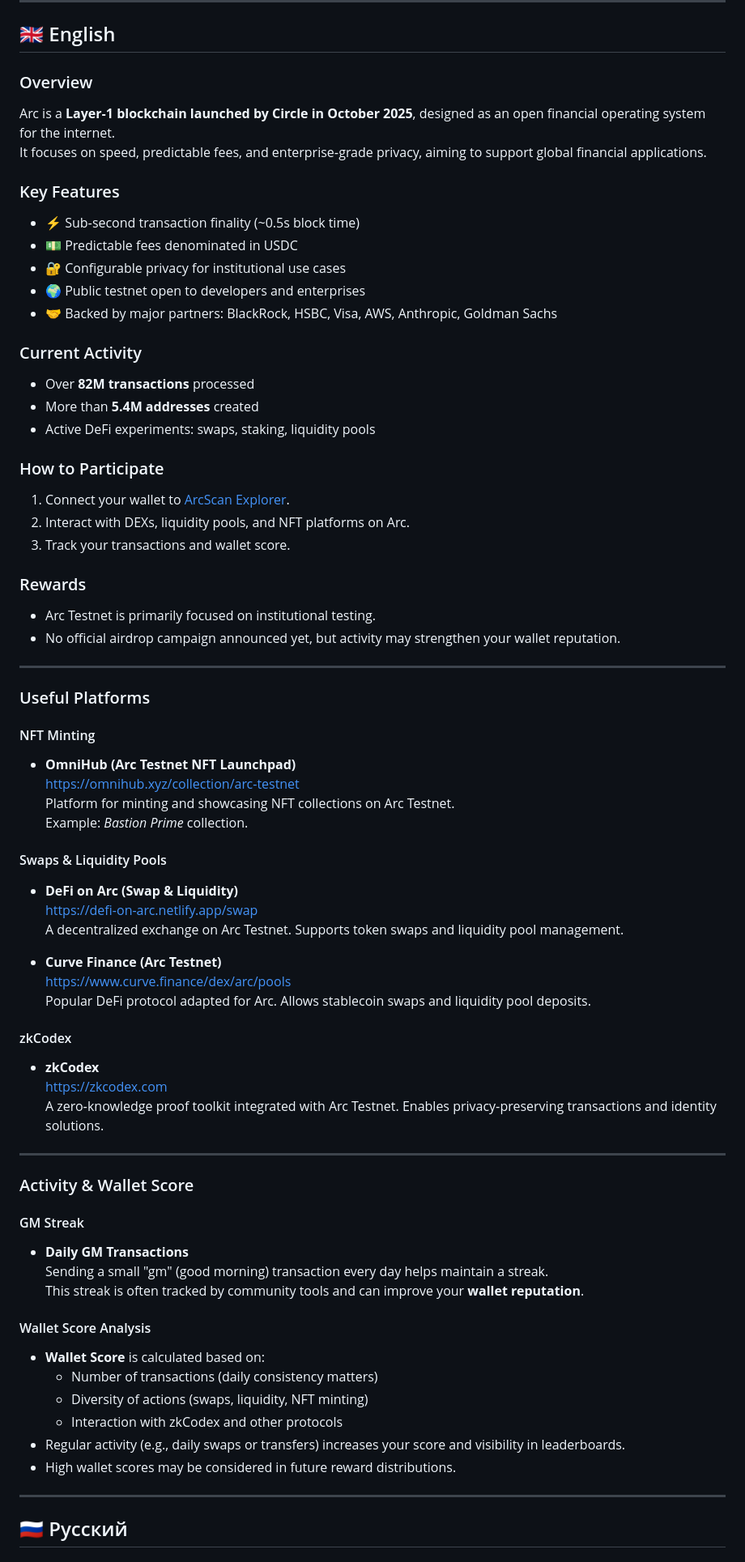
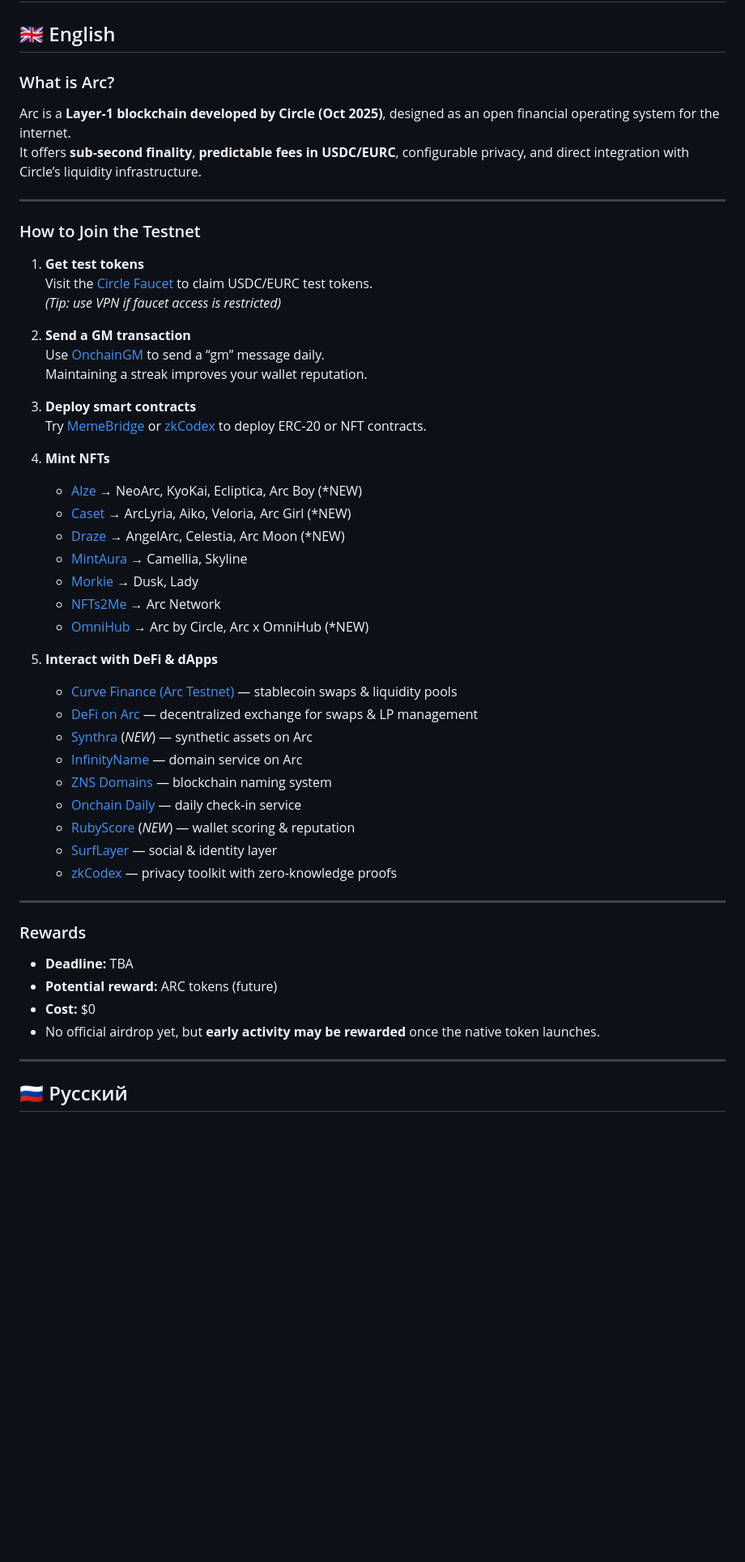
Before and after one commit to Worklaf/Worklaf, a Markdown page: Testnets/Arc.md, the part around one of its changes. Shown at 81% size. Rendered like a GitHub page; blank space fills up the shorter version.

```diff
--- a/Testnets/Arc.md
+++ b/Testnets/Arc.md
@@ -4,71 +5,51 @@
 
 ## 🇬🇧 English
 
-### Overview
-Arc is a **Layer‑1 blockchain launched by Circle in October 2025**, designed as an open financial operating system for the internet.
-It focuses on speed, predictable fees, and enterprise‑grade privacy, aiming to support global financial applications.
-
-### Key Features
-- ⚡ Sub‑second transaction finality (~0.5s block time)
-- 💵 Predictable fees denominated in USDC
-- 🔐 Configurable privacy for institutional use cases
-- 🌍 Public testnet open to developers and enterprises
-- 🤝 Backed by major partners: BlackRock, HSBC, Visa, AWS, Anthropic, Goldman Sachs
-
-### Current Activity
-- Over **82M transactions** processed
-- More than **5.4M addresses** created
-- Active DeFi experiments: swaps, staking, liquidity pools
-
-### How to Participate
-1. Connect your wallet to [ArcScan Explorer](https://testnet.arcscan.app).
-2. Interact with DEXs, liquidity pools, and NFT platforms on Arc.
-3. Track your transactions and wallet score.
-
-### Rewards
-- Arc Testnet is primarily focused on institutional testing.
-- No official airdrop campaign announced yet, but activity may strengthen your wallet reputation.
+### What is Arc?
+Arc is a **Layer‑1 blockchain developed by Circle (Oct 2025)**, designed as an open financial operating system for the internet.
+It offers **sub‑second finality**, **predictable fees in USDC/EURC**, configurable privacy, and direct integration with Circle’s liquidity infrastructure.
 
 ---
 
-### Useful Platforms
+### How to Join the Testnet
+1. **Get test tokens**
+   Visit the [Circle Faucet](https://faucet.circle.com) to claim USDC/EURC test tokens.
+   *(Tip: use VPN if faucet access is restricted)*
 
-#### NFT Minting
-- **OmniHub (Arc Testnet NFT Launchpad)**
-  [https://omnihub.xyz/collection/arc-testnet](https://omnihub.xyz/collection/arc-testnet)
-  Platform for minting and showcasing NFT collections on Arc Testnet.
-  Example: *Bastion Prime* collection.
+2. **Send a GM transaction**
+   Use [OnchainGM](https://onchaingm.com) to send a “gm” message daily.
+   Maintaining a streak improves your wallet reputation.
 
-#### Swaps & Liquidity Pools
-- **DeFi on Arc (Swap & Liquidity)**
-  [https://defi-on-arc.netlify.app/swap](https://defi-on-arc.netlify.app/swap)
-  A decentralized exchange on Arc Testnet. Supports token swaps and liquidity pool management.
+3. **Deploy smart contracts**
+   Try [MemeBridge](https://memebridge.xyz) or [zkCodex](https://zkcodex.com) to deploy ERC‑20 or NFT contracts.
 
-- **Curve Finance (Arc Testnet)**
-  [https://www.curve.finance/dex/arc/pools](https://www.curve.finance/dex/arc/pools)
-  Popular DeFi protocol adapted for Arc. Allows stablecoin swaps and liquidity pool deposits.
+4. **Mint NFTs**
+   - [Alze](https://alze.xyz) → NeoArc, KyoKai, Ecliptica, Arc Boy (*NEW)
+   - [Caset](https://caset.network) → ArcLyria, Aiko, Veloria, Arc Girl (*NEW)
+   - [Draze](https://draze.io) → AngelArc, Celestia, Arc Moon (*NEW)
+   - [MintAura](https://mintaura.io) → Camellia, Skyline
+   - [Morkie](https://morkie.xyz) → Dusk, Lady
+   - [NFTs2Me](https://nfts2me.com) → Arc Network
+   - [OmniHub](https://omnihub.xyz/collection/arc-testnet) → Arc by Circle, Arc x OmniHub (*NEW)
 
-#### zkCodex
-- **zkCodex**
-  [https://zkcodex.com](https://zkcodex.com)
-  A zero‑knowledge proof toolkit integrated with Arc Testnet. Enables privacy‑preserving transactions and identity solutions.
+5. **Interact with DeFi & dApps**
+   - [Curve Finance (Arc Testnet)](https://curve.finance/dex/arc/pools) — stablecoin swaps & liquidity pools
+   - [DeFi on Arc](https://defi-on-arc.netlify.app/swap) — decentralized exchange for swaps & LP management
+   - [Synthra](https://synthra.io) (*NEW*) — synthetic assets on Arc
+   - [InfinityName](https://infinityname.xyz) — domain service on Arc
+   - [ZNS Domains](https://zns.domains) — blockchain naming system
+   - [Onchain Daily](https://onchaindaily.xyz) — daily check‑in service
+   - [RubyScore](https://rubyscore.xyz) (*NEW*) — wallet scoring & reputation
+   - [SurfLayer](https://surflayer.xyz) — social & identity layer
+   - [zkCodex](https://zkcodex.com) — privacy toolkit with zero‑knowledge proofs
 
 ---
 
-### Activity & Wallet Score
-
-#### GM Streak
-- **Daily GM Transactions**
-  Sending a small "gm" (good morning) transaction every day helps maintain a streak.
-  This streak is often tracked by community tools and can improve your **wallet reputation**.
-
-#### Wallet Score Analysis
-- **Wallet Score** is calculated based on:
-  - Number of transactions (daily consistency matters)
-  - Diversity of actions (swaps, liquidity, NFT minting)
-  - Interaction with zkCodex and other protocols
-- Regular activity (e.g., daily swaps or transfers) increases your score and visibility in leaderboards.
-- High wallet scores may be considered in future reward distributions.
+### Rewards
+- **Deadline:** TBA
+- **Potential reward:** ARC tokens (future)
+- **Cost:** $0
+- No official airdrop yet, but **early activity may be rewarded** once the native token launches.
 
 ---
 
```
Also changed, not shown: other parts of Testnets/Arc.md (+37 -57 lines).
